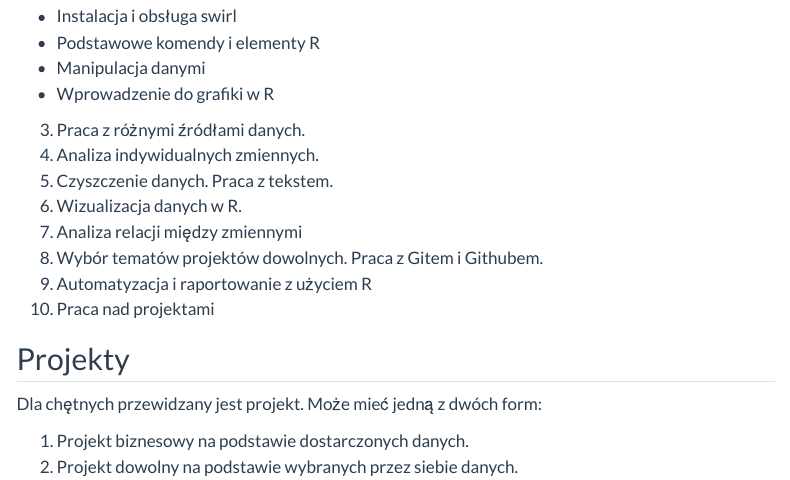
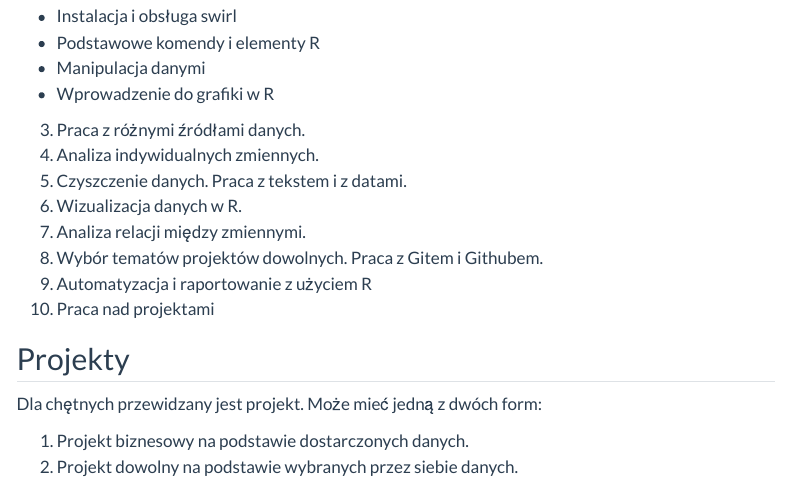
Before and after one commit to IwoA/ADR, a Quarto document (index.qmd): the page in a window 1100 px wide, from 760 px down. Rendered offline with R 4.5, knitr and Pandoc in place of Quarto, with nearby package versions; menus at the side of the page are left out.

Commit message:
Drobne poprawki

```diff
--- a/index.qmd
+++ b/index.qmd
@@ -34,9 +34,9 @@ To jest strona kursu Analiza Danych w R
 - Wprowadzenie do grafiki w R
 3. Praca z różnymi źródłami danych.
 4. Analiza indywidualnych zmiennych.
-5. Czyszczenie danych. Praca z tekstem.
+5. Czyszczenie danych. Praca z tekstem i z datami.
 6. Wizualizacja danych w R.
-7. Analiza relacji między zmiennymi
+7. Analiza relacji między zmiennymi.
 8. Wybór tematów projektów dowolnych. Praca z Gitem i Githubem.
 9. Automatyzacja i raportowanie z użyciem R
 10. Praca nad projektami
```
